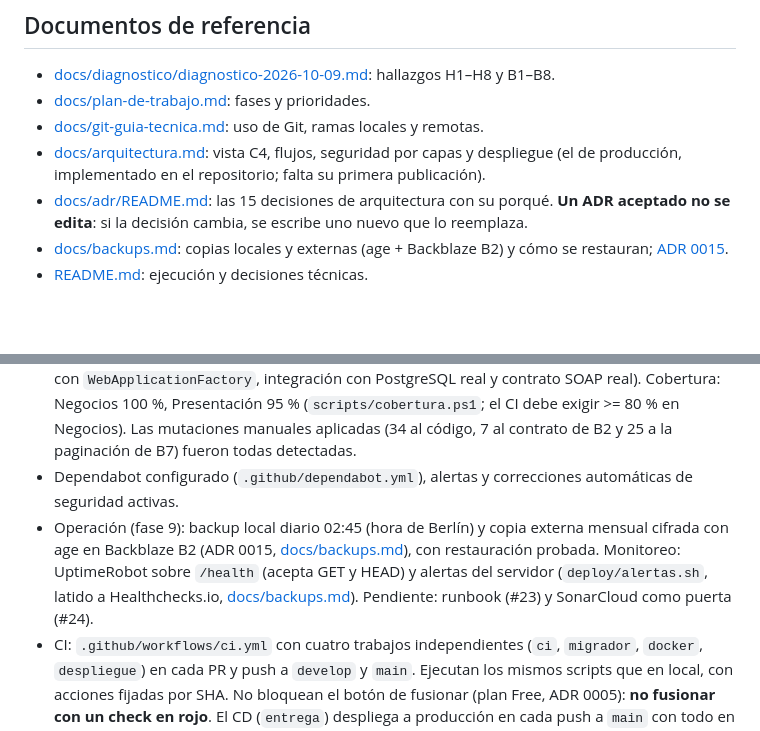
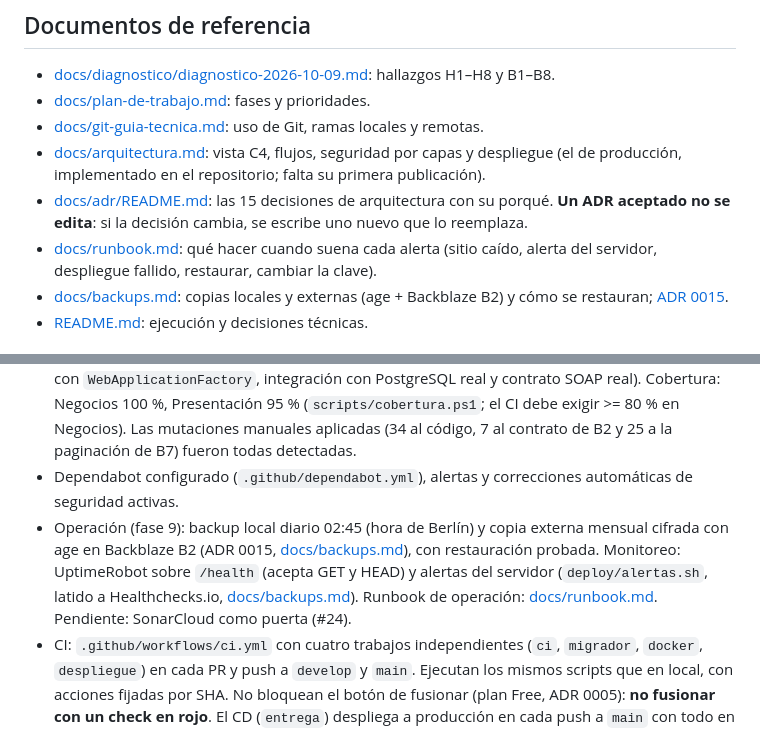
Before and after one commit to maomauro/GrupoDigitalBank-CRUD, a Markdown page: CLAUDE.md, 2 parts joined by grey strips. Rendered like a GitHub page; blank space fills up the shorter version.

```diff
--- a/CLAUDE.md
+++ b/CLAUDE.md
@@ -100,6 +100,7 @@ Plan completo en [docs/plan-de-trabajo.md](docs/plan-de-trabajo.md). Producción
 - [docs/git-guia-tecnica.md](docs/git-guia-tecnica.md): uso de Git, ramas locales y remotas.
 - [docs/arquitectura.md](docs/arquitectura.md): vista C4, flujos, seguridad por capas y despliegue (el de producción, implementado en el repositorio; falta su primera publicación).
 - [docs/adr/README.md](docs/adr/README.md): las 15 decisiones de arquitectura con su porqué. **Un ADR aceptado no se edita**: si la decisión cambia, se escribe uno nuevo que lo reemplaza.
+- [docs/runbook.md](docs/runbook.md): qué hacer cuando suena cada alerta (sitio caído, alerta del servidor, despliegue fallido, restaurar, cambiar la clave).
 - [docs/backups.md](docs/backups.md): copias locales y externas (age + Backblaze B2) y cómo se restauran; [ADR 0015](docs/adr/0015-copia-externa-cifrada-en-b2.md).
 - [README.md](README.md): ejecución y decisiones técnicas.
 
@@ -108,6 +109,6 @@ Plan completo en [docs/plan-de-trabajo.md](docs/plan-de-trabajo.md). Producción
 - **En producción desde el 2026-10-11** en `https://gdb-crud.sitiosapps.com`, detrás del gateway de plataforma (ADR 0014). Fases 0 a 8 del plan hechas: **H1, H2, H4, H5, H6, H7, B2 (contrato SOAP), B3/B4/B5/B8 (#15), B7 (paginación), B6 (zona horaria), H8 (arquitectura y ADR) y #41 (CHECK de nombre) resueltos**. `main` = producción; el primer despliegue fue el release #57.
 - El proyecto compila sin advertencias, corre en modo A y B y tiene 307 pruebas (unitarias, vistas con `WebApplicationFactory`, integración con PostgreSQL real y contrato SOAP real). Cobertura: Negocios 100 %, Presentación 95 % (`scripts/cobertura.ps1`; el CI debe exigir >= 80 % en Negocios). Las mutaciones manuales aplicadas (34 al código, 7 al contrato de B2 y 25 a la paginación de B7) fueron todas detectadas.
 - Dependabot configurado (`.github/dependabot.yml`), alertas y correcciones automáticas de seguridad activas.
-- Operación (fase 9): backup local diario 02:45 (hora de Berlín) y copia externa mensual cifrada con age en Backblaze B2 (ADR 0015, [docs/backups.md](docs/backups.md)), con restauración probada. Monitoreo: UptimeRobot sobre `/health` (acepta GET y HEAD) y alertas del servidor (`deploy/alertas.sh`, latido a Healthchecks.io, [docs/backups.md](docs/backups.md)). Pendiente: runbook (#23) y SonarCloud como puerta (#24).
+- Operación (fase 9): backup local diario 02:45 (hora de Berlín) y copia externa mensual cifrada con age en Backblaze B2 (ADR 0015, [docs/backups.md](docs/backups.md)), con restauración probada. Monitoreo: UptimeRobot sobre `/health` (acepta GET y HEAD) y alertas del servidor (`deploy/alertas.sh`, latido a Healthchecks.io, [docs/backups.md](docs/backups.md)). Runbook de operación: [docs/runbook.md](docs/runbook.md). Pendiente: SonarCloud como puerta (#24).
 - CI: `.github/workflows/ci.yml` con cuatro trabajos independientes (`ci`, `migrador`, `docker`, `despliegue`) en cada PR y push a `develop` y `main`. Ejecutan los mismos scripts que en local, con acciones fijadas por SHA. No bloquean el botón de fusionar (plan Free, ADR 0005): **no fusionar con un check en rojo**. El CD (`entrega`) despliega a producción en cada push a `main` con todo en verde.
 - Decisiones de proceso (D1–D7) en [docs/ciclo-de-vida-desarrollo.md](docs/ciclo-de-vida-desarrollo.md): GitHub por HTTPS con `maomauro`, repo privado, Issues, flujo feature → develop → main, modo B para programar y A antes del PR, hook `pre-push`.
```
Also changed, not shown: docs/runbook.md (added, +125 -0 lines).
